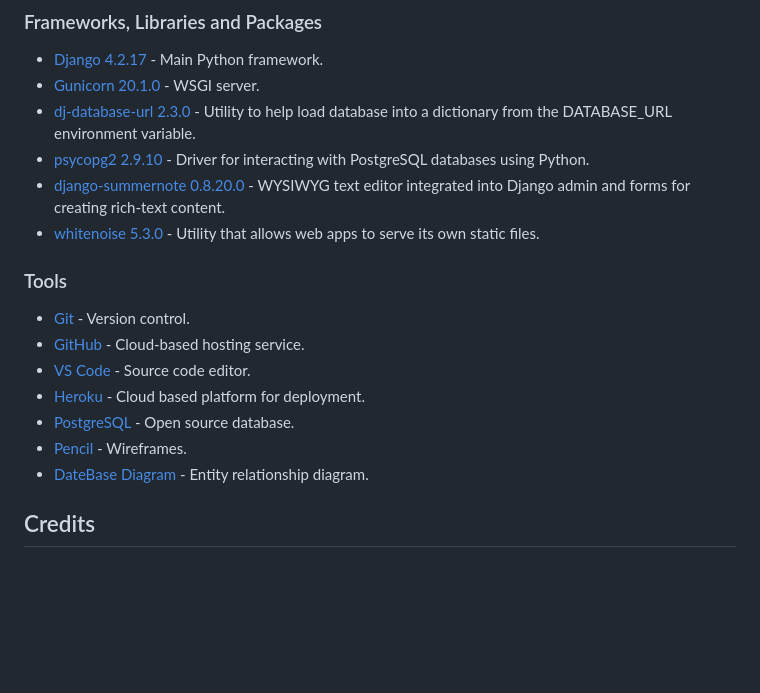
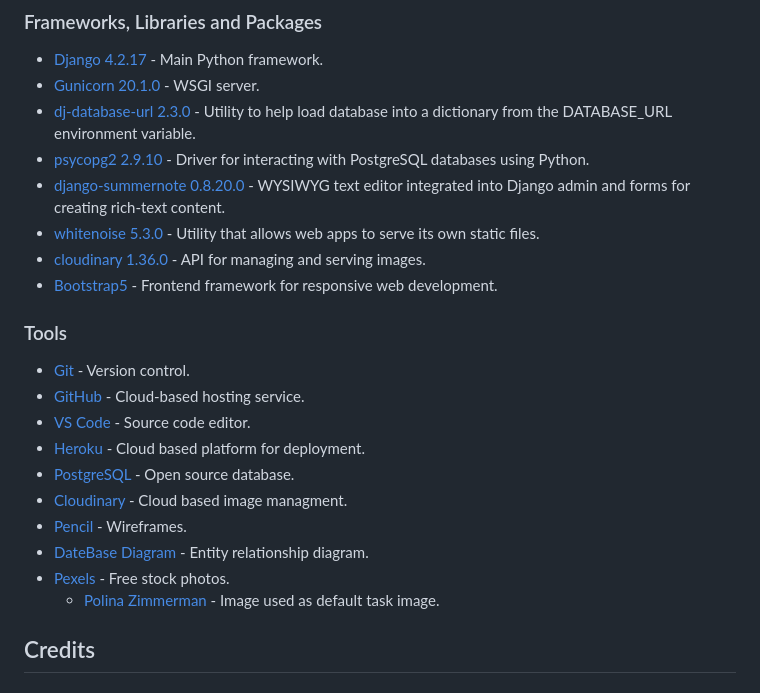
Before and after one commit to almost-good/tasker-hub, a Markdown page: README.md, the part around the change printed below. Rendered like a GitHub page; blank space fills up the shorter version.

Commit message:
update technologies used

```diff
--- a/README.md
+++ b/README.md
@@ -231,6 +233,8 @@ Represents the individual subtask and contains all information needed to log a s
 - [psycopg2 2.9.10](https://pypi.org/project/psycopg2/) - Driver for interacting with PostgreSQL databases using Python.
 - [django-summernote 0.8.20.0](https://github.com/lqez/django-summernote) - WYSIWYG text editor integrated into Django admin and forms for creating rich-text content.
 - [whitenoise 5.3.0](https://whitenoise.readthedocs.io/en/latest/) - Utility that allows web apps to serve its own static files.
+- [cloudinary 1.36.0](https://cloudinary.com/) - API for managing and serving images.
+- [Bootstrap5](https://getbootstrap.com/) - Frontend framework for responsive web development.
 
 ### Tools
 
@@ -239,8 +243,11 @@ Represents the individual subtask and contains all information needed to log a s
 - [VS Code](https://code.visualstudio.com/) - Source code editor.
 - [Heroku](https://heroku.com/) - Cloud based platform for deployment.
 - [PostgreSQL](https://www.postgresql.org/) - Open source database.
+- [Cloudinary](https://cloudinary.com/) - Cloud based image managment.
 - [Pencil](https://pencil.evolus.vn/) - Wireframes.
 - [DateBase Diagram](https://databasediagram.com/) - Entity relationship diagram.
+- [Pexels](https://www.pexels.com/) - Free stock photos.
+  - [Polina Zimmerman](https://www.pexels.com/photo/sticky-notes-on-board-3782235/) - Image used as default task image.
 
 ## Credits
 
```
Also changed, not shown: other parts of README.md (+2 -0 lines).
